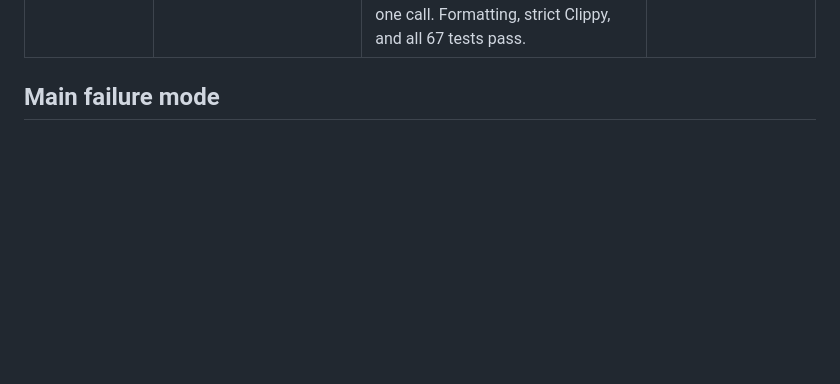
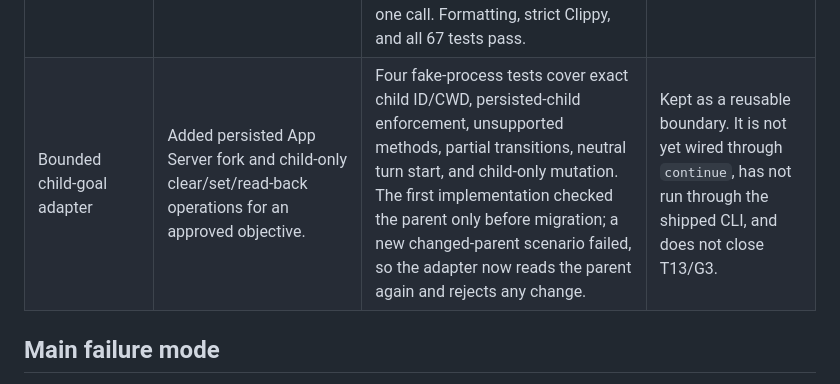
Before and after one commit to rutts29/driftctl, a Markdown page: IMPROVEMENT-CHANGELOG.md, the part around the change. Drawn GitHub-style; blank space fills up the shorter version.

Commit message:
record child goal adapter evidence

```diff
--- a/IMPROVEMENT-CHANGELOG.md
+++ b/IMPROVEMENT-CHANGELOG.md
@@ -21,6 +21,7 @@ This changelog records the experiments that shaped the standalone hackathon impl
 | Durable v2 run state | Added XDG-local immutable history segments, a pending delta, atomic projection replacement, recovery, symlink refusal, and one-writer enforcement so accepted intent can survive interruption. | The first create-new sentinel lock survived a killed writer and made the run permanently busy. Replacing it with an OS-released advisory lock made a live second writer fail deterministically while the same store reopened after forcibly killing and reaping the holder. Twelve real-filesystem tests pass, including interrupted projection rotation and immutable-history checks; the merged suite passes formatting, strict Clippy, and all 53 tests. | Kept the storage layer and the crash regression. This does not close the product checkpoint until `inspect` creates and reopens it through the shipped CLI. |
 | Persisted incremental inspect | Wired source cursors, projection-plus-delta resolution, source recheck, cached reuse, and sanitized `bundle --run` export through the shipped CLI. | The first fresh-XDG run failed because the state parent did not exist; the next rejected valid resolver metadata as semantic drift; the next exposed `0755` state directories. Recursive state creation, semantic-only projection comparison, and `0700` directories/`0600` files fixed those failures. A process-boundary test now runs initial inspect, zero-call cached inspect, bundle export, one-record incremental inspect whose prompt excludes prior raw transcript, and another zero-call reuse while the source Git tree remains unchanged. Formatting, strict Clippy, and all 66 tests pass. | Kept. Incremental semantic state is durable and bounded. Initial full-session import is still one call rather than chronological chunks, and conflict/goal approval remains open. |
 | Bounded initial import | Reused the incremental validator to prevent a large first inspection from sending the complete transcript in one prompt. | A synthetic 105 kB three-record session was split into three ordered calls under a 64 KiB record-payload bound. Later prompts contained the accepted projection and only their current record, never earlier raw markers; the CLI disclosed three expected/six maximum calls before invocation. Small sessions retain one call. Formatting, strict Clippy, and all 67 tests pass. | Kept. One source record larger than the bound fails before a provider call instead of being truncated. |
+| Bounded child-goal adapter | Added persisted App Server fork and child-only clear/set/read-back operations for an approved objective. | Four fake-process tests cover exact child ID/CWD, persisted-child enforcement, unsupported methods, partial transitions, neutral turn start, and child-only mutation. The first implementation checked the parent only before migration; a new changed-parent scenario failed, so the adapter now reads the parent again and rejects any change. | Kept as a reusable boundary. It is not yet wired through `continue`, has not run through the shipped CLI, and does not close T13/G3. |
 
 ## Main failure mode
 
```
